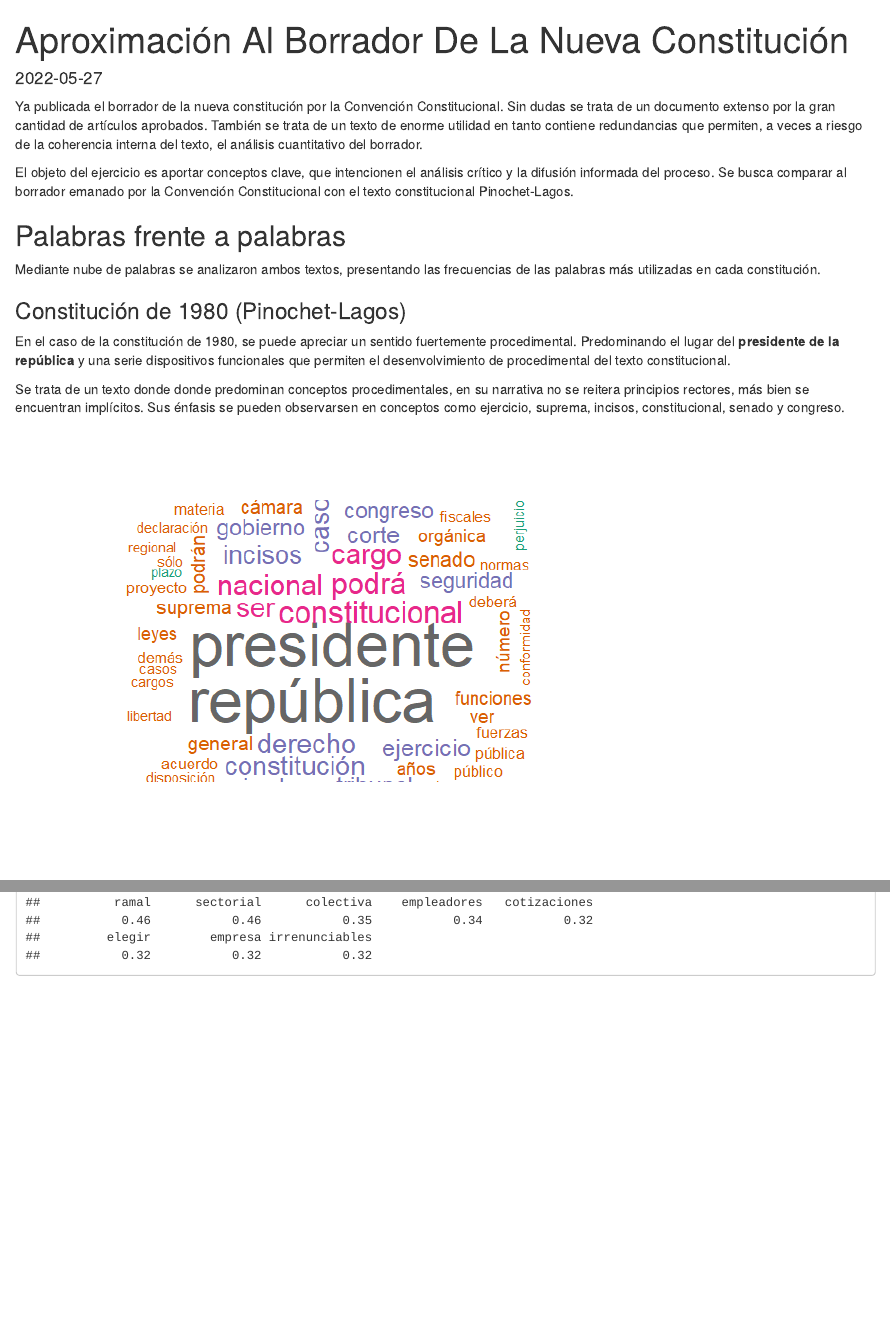
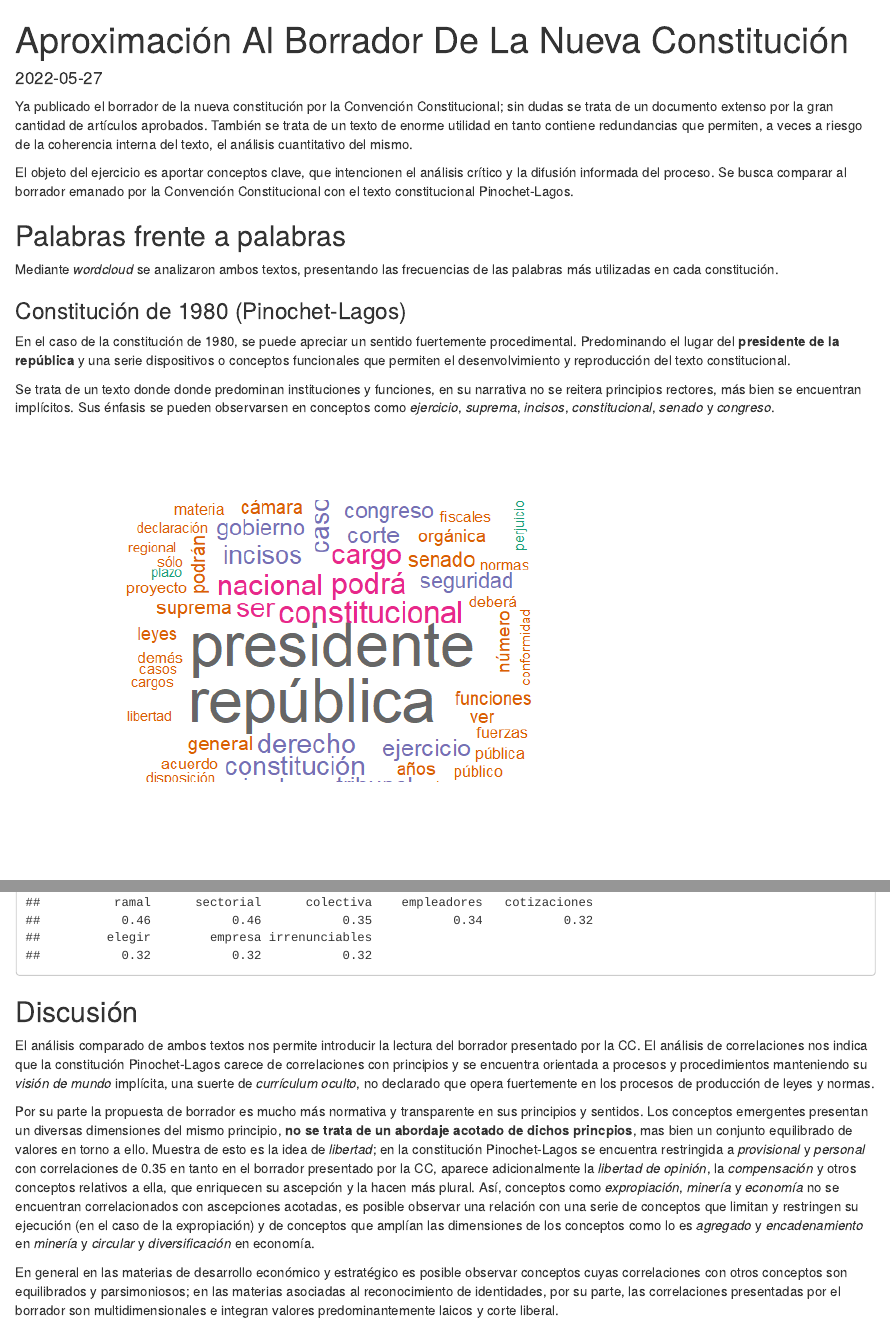
Before and after one commit to marioalbertod/marioalberto.github.oi, an R Markdown document (content/post/2022-05-27-aproximación-al-borrador-de-la-nueva-constitución/index.Rmd): the page in a window 1100 px wide, from its top, and a second part further down, joined at a grey line. Rendered offline with R 4.5, knitr and Pandoc, with nearby package versions.

Commit message:
segunda versiÃon analisis constituyente 1

````diff
--- a/config.yaml
+++ b/config.yaml
@@ -1,6 +1,6 @@
 baseurl: /
 languageCode: es-es
-title: A Hugo website
+title: Mario Alberto
 theme: "anatole"
 
 googleAnalytics: ''
--- a/content/post/2022-05-27-aproximación-al-borrador-de-la-nueva-constitución/index.Rmd
+++ b/content/post/2022-05-27-aproximación-al-borrador-de-la-nueva-constitución/index.Rmd
@@ -7,20 +7,20 @@ Categories: []
 DisableComments: false
 ---
 
-Ya publicada el borrador de la nueva constitución por la Convención Constitucional. Sin dudas se trata de un documento extenso por la gran cantidad de artículos aprobados. También se trata de un texto de enorme utilidad en tanto contiene redundancias que permiten, a veces a riesgo de la coherencia interna del texto, el análisis cuantitativo del borrador.
+Ya publicado el borrador de la nueva constitución por la Convención Constitucional; sin dudas se trata de un documento extenso por la gran cantidad de artículos aprobados. También se trata de un texto de enorme utilidad en tanto contiene redundancias que permiten, a veces a riesgo de la coherencia interna del texto, el análisis cuantitativo del mismo.
 
 El objeto del ejercicio es aportar conceptos clave, que intencionen el análisis crítico y la difusión informada del proceso. Se busca comparar al borrador emanado por la Convención Constitucional con el texto constitucional Pinochet-Lagos.
 
 ## Palabras frente a palabras
 
-Mediante nube de palabras se analizaron ambos textos, presentando las frecuencias de las palabras más utilizadas en cada constitución.
+Mediante _wordcloud_ se analizaron ambos textos, presentando las frecuencias de las palabras más utilizadas en cada constitución.
 
 
 ### Constitución de 1980 (Pinochet-Lagos)
 
-En el caso de la constitución de 1980, se puede apreciar un sentido fuertemente procedimental. Predominando el lugar del **presidente de la república** y una serie dispositivos funcionales que permiten el desenvolvimiento de procedimental del texto constitucional.
+En el caso de la constitución de 1980, se puede apreciar un sentido fuertemente procedimental. Predominando el lugar del **presidente de la república** y una serie dispositivos o conceptos funcionales que permiten el desenvolvimiento y reproducción del texto constitucional.
 
-Se trata de un texto donde donde predominan conceptos procedimentales, en su narrativa no se reitera principios rectores, más bien se encuentran implícitos. Sus énfasis se pueden observarsen en conceptos como ejercicio, suprema, incisos, constitucional, senado y congreso.
+Se trata de un texto donde donde predominan instituciones y funciones, en su narrativa no se reitera principios rectores, más bien se encuentran implícitos. Sus énfasis se pueden observarsen en conceptos como _ejercicio_, _suprema_, _incisos_, _constitucional_, _senado_ y _congreso_.
 
 ![](images/wordcloud_const1980.png)
 
@@ -169,3 +170,11 @@ findAssocs(nov_tdm1, terms = c("libertad","igualdad", "dignidad", "solidario",
            corlimit = .30)
 
 ```
+
+## Discusión
+
+El análisis comparado de ambos textos nos permite introducir la lectura del borrador presentado por la CC. El análisis de correlaciones nos indica que la constitución Pinochet-Lagos carece de correlaciones con principios y se encuentra orientada a procesos y procedimientos manteniendo su _visión de mundo_ implícita, una suerte de _currículum oculto_, no declarado que opera fuertemente en los procesos de producción de leyes y normas.
+
+Por su parte la propuesta de borrador es mucho más normativa y transparente en sus principios y sentidos. Los conceptos emergentes presentan un diversas dimensiones del mismo principio, **no se trata de un abordaje acotado de dichos princpios**, mas bien un conjunto equilibrado de valores en torno a ello. Muestra de esto es la idea de _libertad_; en la constitución Pinochet-Lagos se encuentra restringida a _provisional_ y _personal_ con correlaciones de 0.35 en tanto en el borrador presentado por la CC, aparece adicionalmente la _libertad de opinión_, la _compensación_ y otros conceptos relativos a ella, que enriquecen su ascepción y la hacen más plural. Así, conceptos como _expropiación_, _minería_ y _economía_ no se encuentran correlacionados con ascepciones acotadas, es posible observar una relación con una serie de conceptos que limitan y restringen su ejecución (en el caso de la expropiación) y de conceptos que amplían las dimensiones de los conceptos como lo es _agregado_ y _encadenamiento_ en _minería_ y _circular_ y _diversificación_ en economía.
+
+En general en las materias de desarrollo económico y estratégico es posible observar conceptos cuyas correlaciones con otros conceptos son equilibrados y parsimoniosos; en las materias asociadas al reconocimiento de identidades, por su parte, las correlaciones presentadas por el borrador son multidimensionales e integran valores predominantemente laicos y corte liberal.
````
Also changed, not shown: content/post/2022-05-27-aproximación-al-borrador-de-la-nueva-constitución/index.html, content/post/2022-05-27-aproximación-al-borrador-de-la-nueva-constitución/index.Rmd (1 more changed lines).
